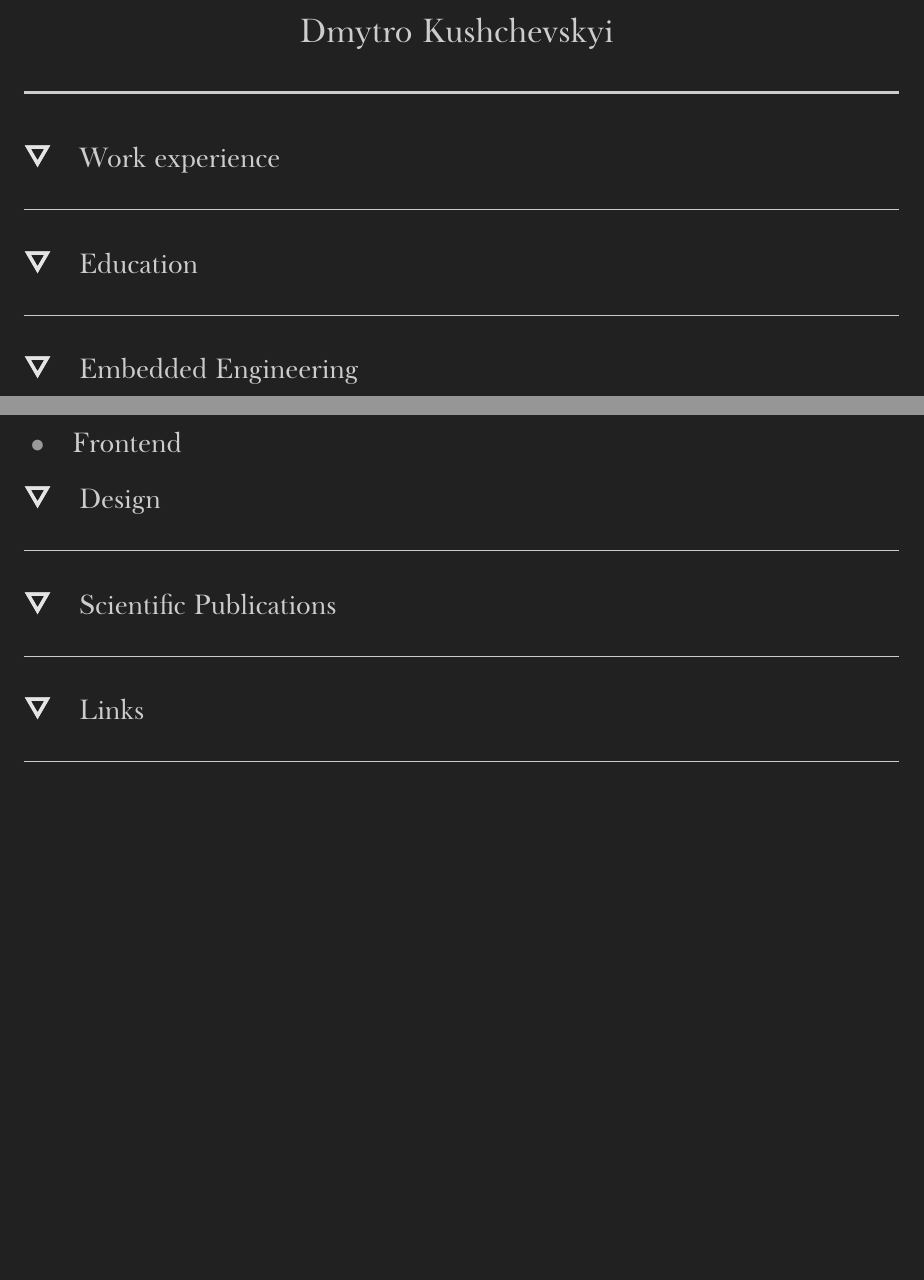
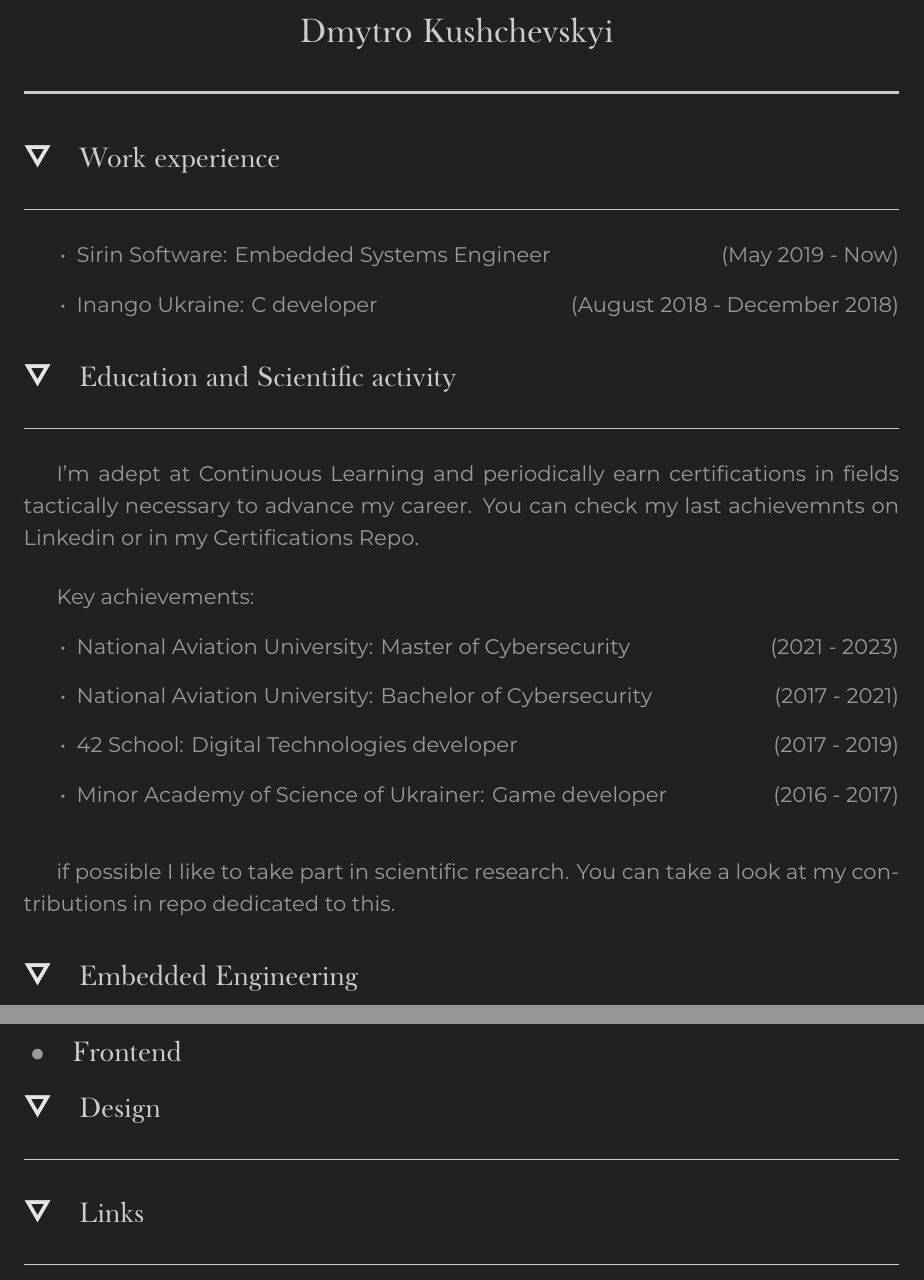
Before and after one commit to dkushche/Curriculum_vitae, a LaTeX CV (variants/full/CV_Dmytro_Kushchevskyi_full.tex, which reads sections/education/main.tex, sections/scientific_publications/main.tex, sections/work_experience/main.tex): two parts of pages 1 and 2 of 2, joined at a grey line, cut so that both start at the same text, the shorter picture padded with empty space. Compiled offline with XeLaTeX; a missing font is replaced by an installed copy or a similar font.

Commit message:
Add education block

```diff
--- a/sections/education/main.tex
+++ b/sections/education/main.tex
@@ -1 +1,21 @@
-\section{Education}
+\section{Education and Scientific activity}
+
+I'm adept at Continuous Learning and periodically earn certifications in fields
+tactically necessary to advance my career. You can check my last achievemnts on
+\href{https://www.linkedin.com/in/dkushchevskyi/}{Linkedin} or in my
+\href{https://github.com/dkushche/Certifications}{Certifications Repo}.
+
+\vspace{0.2in}
+
+Key achievements:
+\begin{itemize}
+    \item National Aviation University: Master of Cybersecurity\hspace*{\fill}(2021 - 2023)
+    \item National Aviation University: Bachelor of Cybersecurity\hspace*{\fill}(2017 - 2021)
+    \item 42 School: Digital Technologies developer\hspace*{\fill}(2017 - 2019)
+    \item Minor Academy of Science of Ukrainer: Game developer\hspace*{\fill}(2016 - 2017)
+\end{itemize}
+
+\vspace{0.2in}
+
+if possible I like to take part in scientific research. You can take a look at my
+contributions in \href{https://github.com/dkushche/Scientific_publications}{repo dedicated to this}.
--- a/sections/scientific_publications/main.tex
+++ /dev/null
@@ -1 +0,0 @@
-\section{Scientific Publications}
--- a/sections/work_experience/main.tex
+++ b/sections/work_experience/main.tex
@@ -1 +1,6 @@
 \section{Work experience}
+
+\begin{itemize}
+    \item Sirin Software: Embedded Systems Engineer\hspace*{\fill}(May 2019 - Now)
+    \item Inango Ukraine: C developer\hspace*{\fill}(August 2018 - December 2018)
+\end{itemize}
--- a/variants/curriculum_vitae.cls
+++ b/variants/curriculum_vitae.cls
@@ -12,6 +12,7 @@
 \RequirePackage{indentfirst}
 \RequirePackage{setspace}
 \RequirePackage{xpatch}
+\RequirePackage[hidelinks]{hyperref}
 
 \definecolor{primary_text_color}{RGB}{204, 204, 204}
 \definecolor{secondary_text_color}{RGB}{153, 153, 153}
```
Also changed, not shown: variants/full/CV_Dmytro_Kushchevskyi_full.tex (+0 -1 lines).
